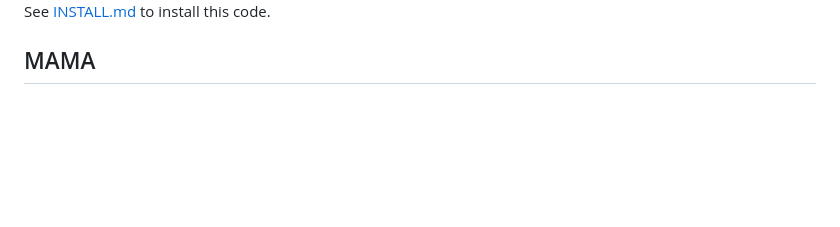
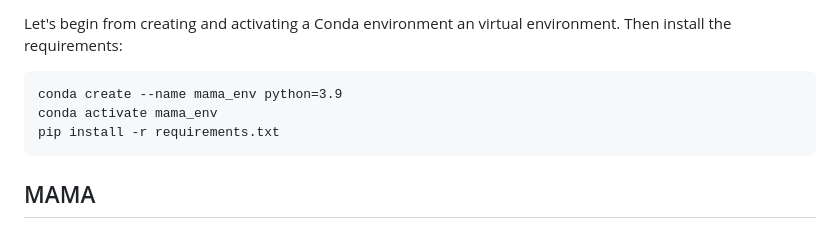
Before and after one commit to nguyentthong/MAMA, a Markdown page: README.md, the part around one of its changes. Drawn GitHub-style; blank space fills up the shorter version.

````diff
--- a/README.md
+++ b/README.md
@@ -30,5 +30,10 @@ The resulting video-language model sets a new state-of-the-art on a number of po
 
-See [INSTALL.md](docs/INSTALL.md) to install this code.
+Let's begin from creating and activating a Conda environment an virtual environment. Then install the requirements:
+```
+conda create --name mama_env python=3.9
+conda activate mama_env
+pip install -r requirements.txt
+```
 
 ## MAMA
 
````
Also changed, not shown: other parts of README.md (+1 -1 lines).
